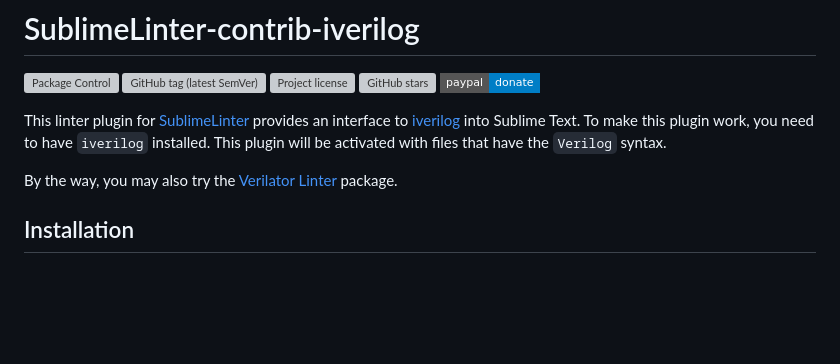
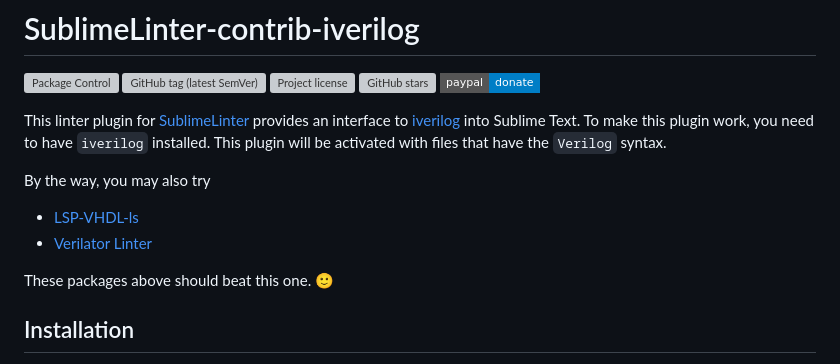
Before and after one commit to jfcherng-sublime/SublimeLinter-contrib-iverilog, a Markdown page: README.md, the part around one of its changes. Rendered like a GitHub page; badges without logos; blank space fills up the shorter version; grey boxes are pictures that could not be loaded.

Commit message:
docs: recommend LSP-VHDL-ls
Signed-off-by: Jack Cherng <jfcherng@gmail.com>

```diff
--- a/README.md
+++ b/README.md
@@ -13,8 +11,12 @@ provides an interface to [iverilog](http://iverilog.wikia.com/wiki/Main_Page) in
 To make this plugin work, you need to have `iverilog` installed.
 This plugin will be activated with files that have the `Verilog` syntax.
 
-By the way, you may also try the
-[Verilator Linter](https://packagecontrol.io/packages/SublimeLinter-contrib-verilator) package.
+By the way, you may also try
+
+- [LSP-VHDL-ls](https://packagecontrol.io/packages/LSP-VHDL-ls)
+- [Verilator Linter](https://packagecontrol.io/packages/SublimeLinter-contrib-verilator)
+
+These packages above should beat this one. 🙂
 
 ## Installation
 
```
Also changed, not shown: other parts of README.md (+0 -2 lines).
